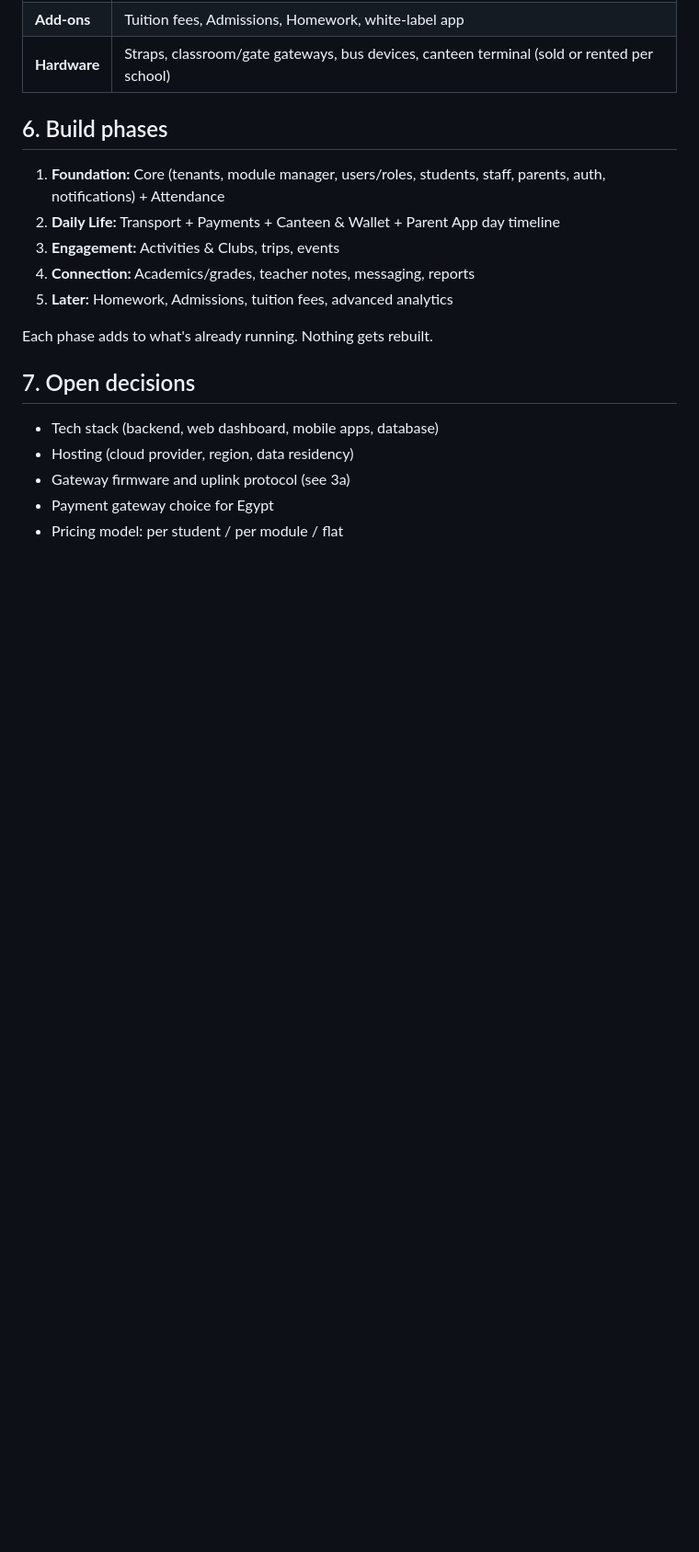
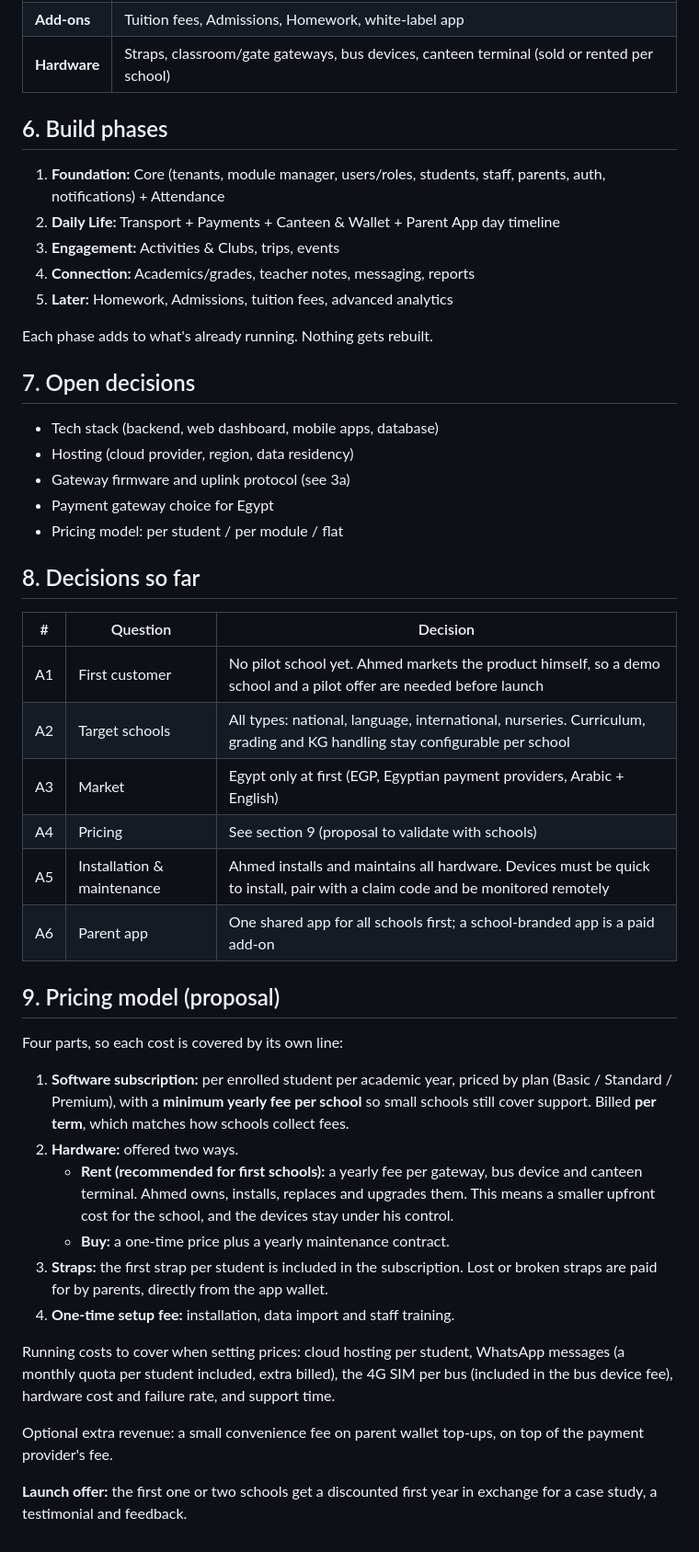
Before and after one commit to a-3isa/school-system, a Markdown page: PLAN.md, the part around the change. Shown at 92% size. Drawn GitHub-style; blank space fills up the shorter version.

Commit message:
Plan: record business decisions and pricing proposal
Co-Authored-By: Claude Opus 5.5 <noreply@anthropic.com>
Claude-Session: https://claude.ai/code/session_01Pw4ntUbxX4Bgi49GToMu8x

```diff
--- a/PLAN.md
+++ b/PLAN.md
@@ -229,3 +229,31 @@ Each phase adds to what's already running. Nothing gets rebuilt.
 - Gateway firmware and uplink protocol (see 3a)
 - Payment gateway choice for Egypt
 - Pricing model: per student / per module / flat
+
+## 8. Decisions so far
+
+| # | Question | Decision |
+|---|---|---|
+| A1 | First customer | No pilot school yet. Ahmed markets the product himself, so a demo school and a pilot offer are needed before launch |
+| A2 | Target schools | All types: national, language, international, nurseries. Curriculum, grading and KG handling stay configurable per school |
+| A3 | Market | Egypt only at first (EGP, Egyptian payment providers, Arabic + English) |
+| A4 | Pricing | See section 9 (proposal to validate with schools) |
+| A5 | Installation & maintenance | Ahmed installs and maintains all hardware. Devices must be quick to install, pair with a claim code and be monitored remotely |
+| A6 | Parent app | One shared app for all schools first; a school-branded app is a paid add-on |
+
+## 9. Pricing model (proposal)
+
+Four parts, so each cost is covered by its own line:
+
+1. **Software subscription:** per enrolled student per academic year, priced by plan (Basic / Standard / Premium), with a **minimum yearly fee per school** so small schools still cover support. Billed **per term**, which matches how schools collect fees.
+2. **Hardware:** offered two ways.
+   - **Rent (recommended for first schools):** a yearly fee per gateway, bus device and canteen terminal. Ahmed owns, installs, replaces and upgrades them. This means a smaller upfront cost for the school, and the devices stay under his control.
+   - **Buy:** a one-time price plus a yearly maintenance contract.
+3. **Straps:** the first strap per student is included in the subscription. Lost or broken straps are paid for by parents, directly from the app wallet.
+4. **One-time setup fee:** installation, data import and staff training.
+
+Running costs to cover when setting prices: cloud hosting per student, WhatsApp messages (a monthly quota per student included, extra billed), the 4G SIM per bus (included in the bus device fee), hardware cost and failure rate, and support time.
+
+Optional extra revenue: a small convenience fee on parent wallet top-ups, on top of the payment provider's fee.
+
+**Launch offer:** the first one or two schools get a discounted first year in exchange for a case study, a testimonial and feedback.
```
